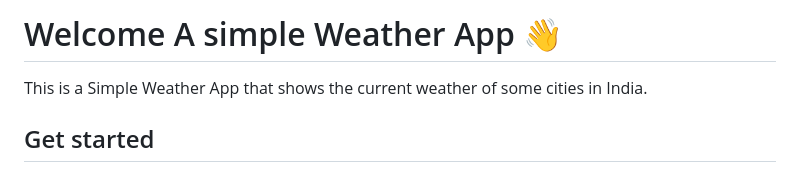
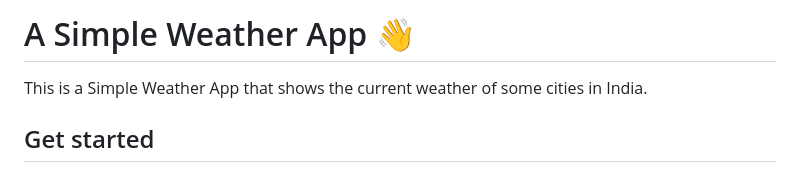
Before and after one commit to karthik-joseph/WeatherApp, a Markdown page: README.md, the part around the change. Drawn GitHub-style.

Commit message:
heading changed

```diff
--- a/README.md
+++ b/README.md
@@ -1,4 +1,4 @@
-# Welcome A simple Weather App 👋
+# A Simple Weather App 👋
 
 This is a Simple Weather App that shows the current weather of some cities in India.
 
```
